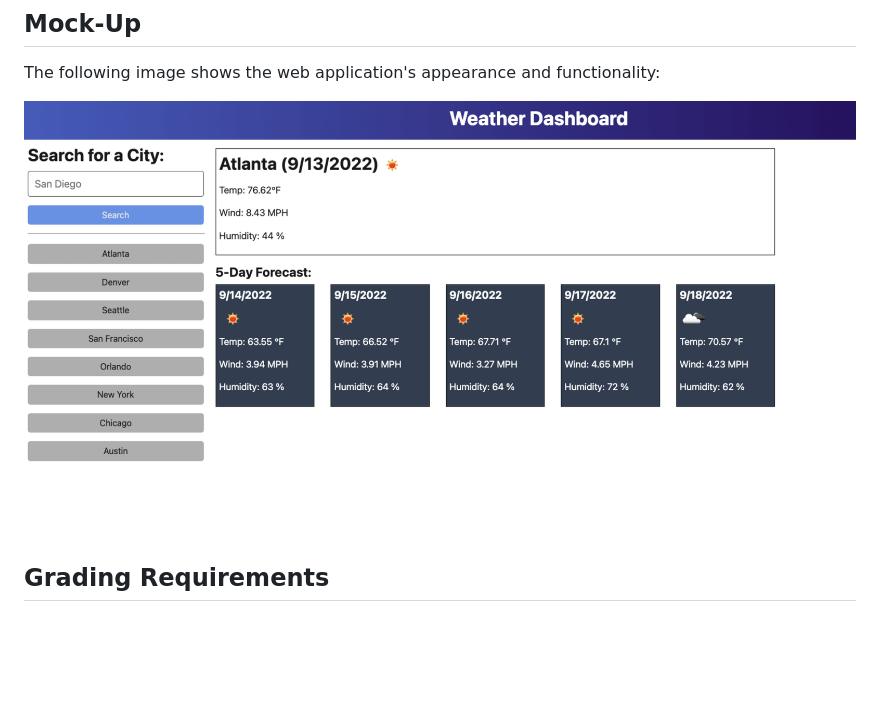
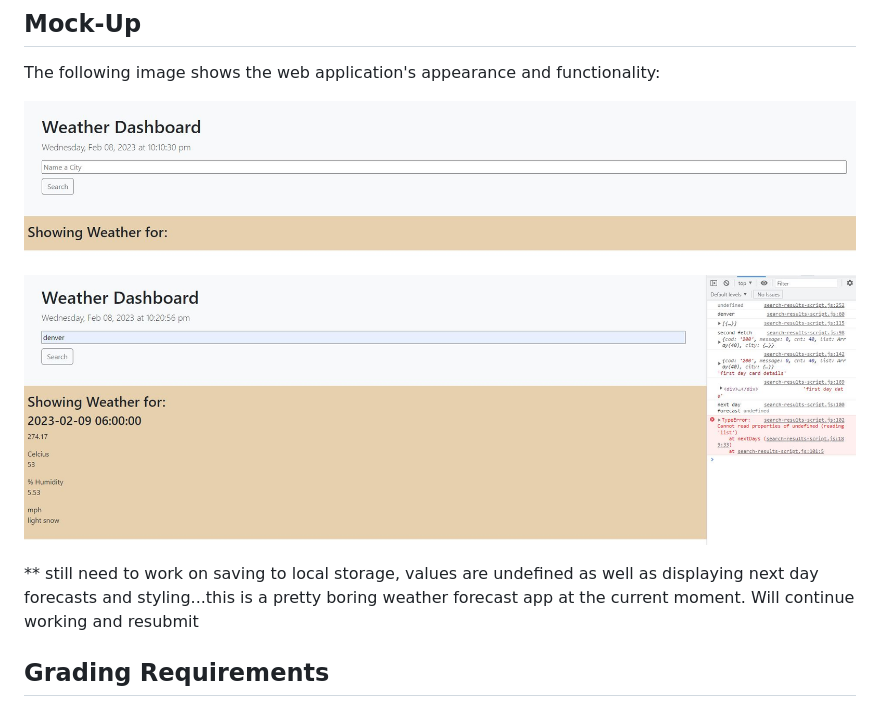
Before and after one commit to chelseyvalerio/five-day-weather-forecast, a Markdown page: README.md, the part around the change. Rendered like a GitHub page; pictures changed too: Assets/app-console.JPG (added), Assets/app-main.JPG (added); blank space fills up the shorter version.

```diff
--- a/README.md
+++ b/README.md
@@ -30,11 +30,12 @@ THEN I am again presented with current and future conditions for that city
 
 The following image shows the web application's appearance and functionality:
 
-![The weather app includes a search option, a list of cities, and a five-day forecast and current weather conditions for Denver .](./Assets/06-server-side-apis-homework-demo.png)
+![The weather app includes a search option, a list of cities, and a five-day forecast and current weather conditions for Denver .](./Assets/app-main.JPG)
+![](./Assets/app-console.JPG)
 
 
 
-
+** still need to work on saving to local storage, values are undefined as well as displaying next day forecasts and styling...this is a pretty boring weather forecast app at the current moment. Will continue working and resubmit
 
 
 
```
Also changed, not shown: 3 other files.
